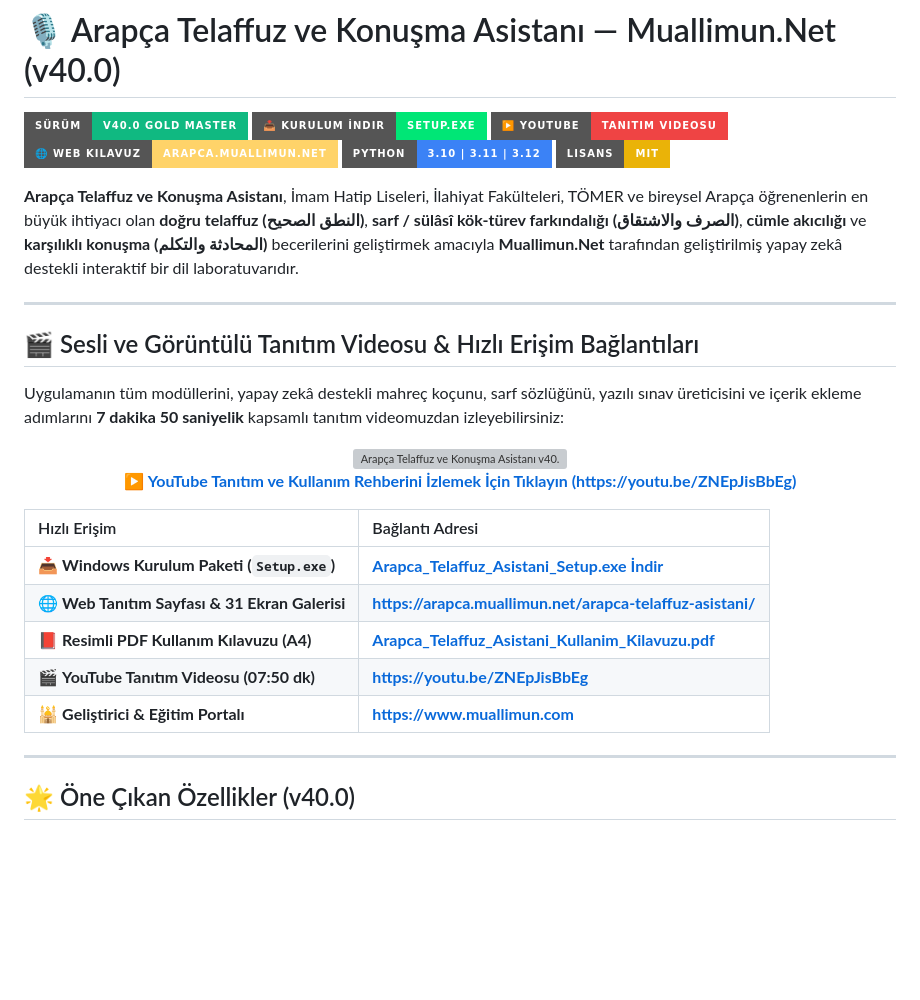
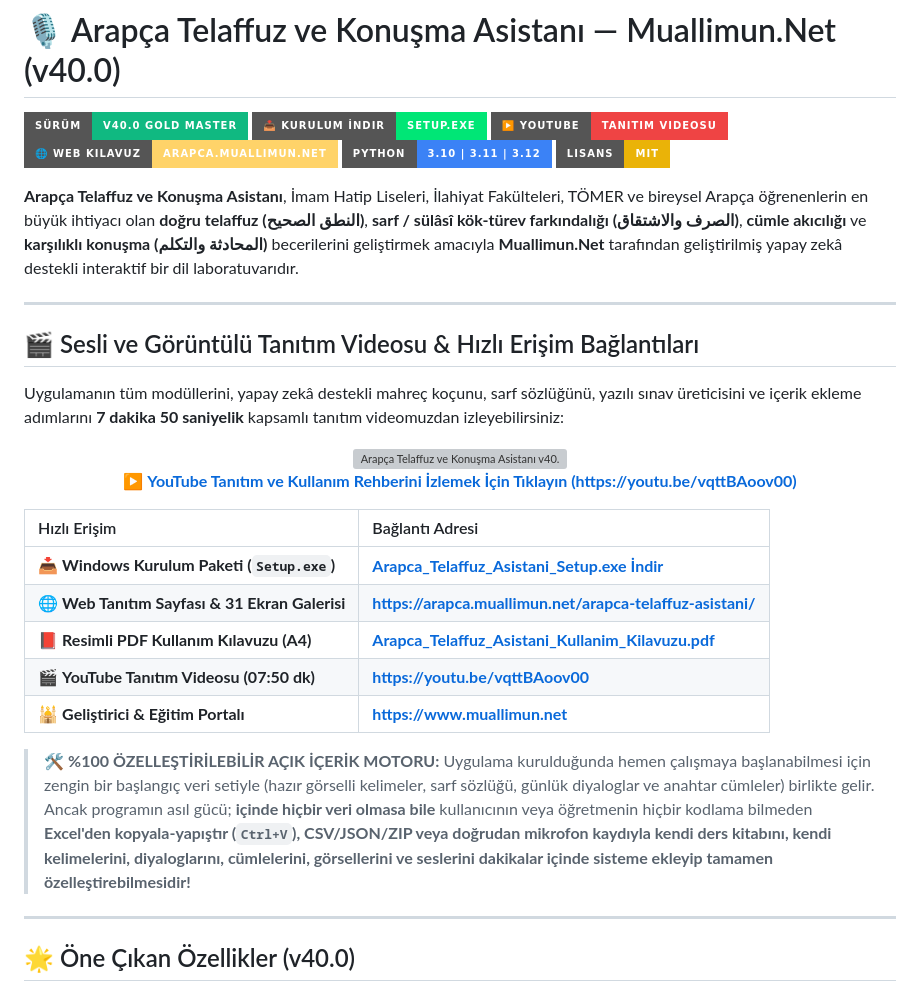
Before and after one commit to muallimun/arapca-telaffuz-asistani, a Markdown page: README.md, the part around one of its changes. Drawn GitHub-style; badges without logos; blank space fills up the shorter version; grey boxes are pictures that could not be loaded.

```diff
--- a/README.md
+++ b/README.md
@@ -20,7 +20,7 @@ Uygulamanın tüm modüllerini, yapay zekâ destekli mahreç koçunu, sarf sözl
     <img src="https://img.youtube.com/vi/ZNEpJisBbEg/maxresdefault.jpg" alt="Arapça Telaffuz ve Konuşma Asistanı v40.0 Tanıtım Videosu" width="760" style="border-radius:12px;border:2px solid #ffd369;"/>
   </a>
   <p>
-    ▶️ <b><a href="https://youtu.be/ZNEpJisBbEg">YouTube Tanıtım ve Kullanım Rehberini İzlemek İçin Tıklayın (https://youtu.be/ZNEpJisBbEg)</a></b>
+    ▶️ <b><a href="https://youtu.be/vqttBAoov00">YouTube Tanıtım ve Kullanım Rehberini İzlemek İçin Tıklayın (https://youtu.be/vqttBAoov00)</a></b>
   </p>
 </div>
 
@@ -29,9 +29,9 @@ Uygulamanın tüm modüllerini, yapay zekâ destekli mahreç koçunu, sarf sözl
 | 📥 **Windows Kurulum Paketi (`Setup.exe`)** | **[Arapca_Telaffuz_Asistani_Setup.exe İndir](https://github.com/muallimun/arapca-telaffuz-asistani/releases/latest/download/Arapca_Telaffuz_Asistani_Setup.exe)** |
 | 🌐 **Web Tanıtım Sayfası & 31 Ekran Galerisi** | **[https://arapca.muallimun.net/arapca-telaffuz-asistani/](https://arapca.muallimun.net/arapca-telaffuz-asistani/)** |
 | 📕 **Resimli PDF Kullanım Kılavuzu (A4)** | **[Arapca_Telaffuz_Asistani_Kullanim_Kilavuzu.pdf](https://arapca.muallimun.net/arapca-telaffuz-asistani/Arapca_Telaffuz_Asistani_Kullanim_Kilavuzu.pdf)** |
-| 🎬 **YouTube Tanıtım Videosu (07:50 dk)** | **[https://youtu.be/ZNEpJisBbEg](https://youtu.be/ZNEpJisBbEg)** |
-| 🕌 **Geliştirici & Eğitim Portalı** | **[https://www.muallimun.com](https://www.muallimun.com)** |
-
+| 🎬 **YouTube Tanıtım Videosu (07:50 dk)** | **[https://youtu.be/vqttBAoov00](https://youtu.be/vqttBAoov00)** |
+| 🕌 **Geliştirici & Eğitim Portalı** | **[https://www.muallimun.net](https://www.muallimun.net)** |
+> 🛠️ **%100 ÖZELLEŞTİRİLEBİLİR AÇIK İÇERİK MOTORU:** Uygulama kurulduğunda hemen çalışmaya başlanabilmesi için zengin bir başlangıç veri setiyle (hazır görselli kelimeler, sarf sözlüğü, günlük diyaloglar ve anahtar cümleler) birlikte gelir. Ancak programın asıl gücü; **içinde hiçbir veri olmasa bile** kullanıcının veya öğretmenin hiçbir kodlama bilmeden **Excel'den kopyala-yapıştır (`Ctrl+V`), CSV/JSON/ZIP veya doğrudan mikrofon kaydıyla kendi ders kitabını, kendi kelimelerini, diyaloglarını, cümlelerini, görsellerini ve seslerini dakikalar içinde sisteme ekleyip tamamen özelleştirebilmesidir!**
 ---
 
 ## 🌟 Öne Çıkan Özellikler (v40.0)
```
Also changed, not shown: other parts of README.md (+3 -3 lines).
